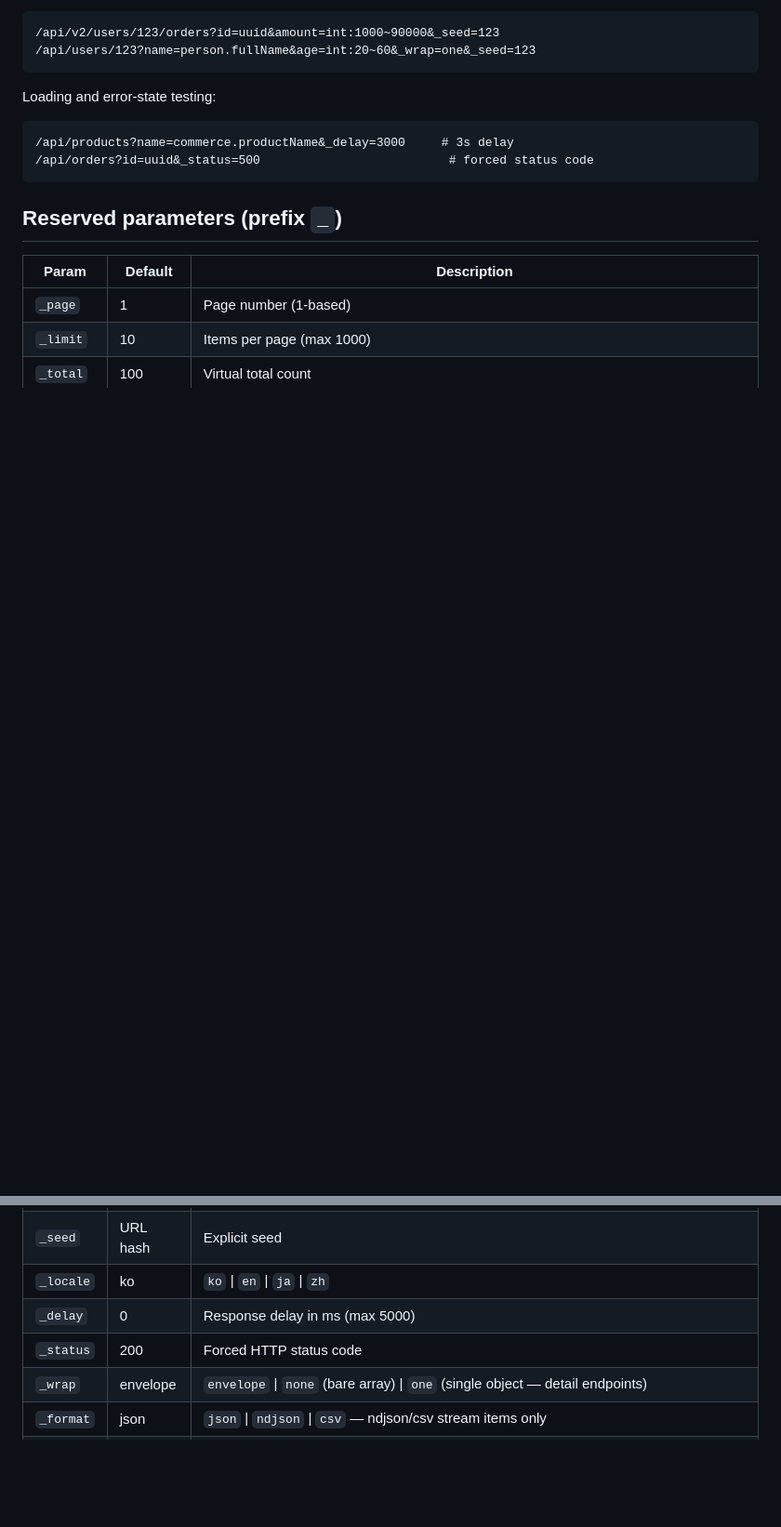
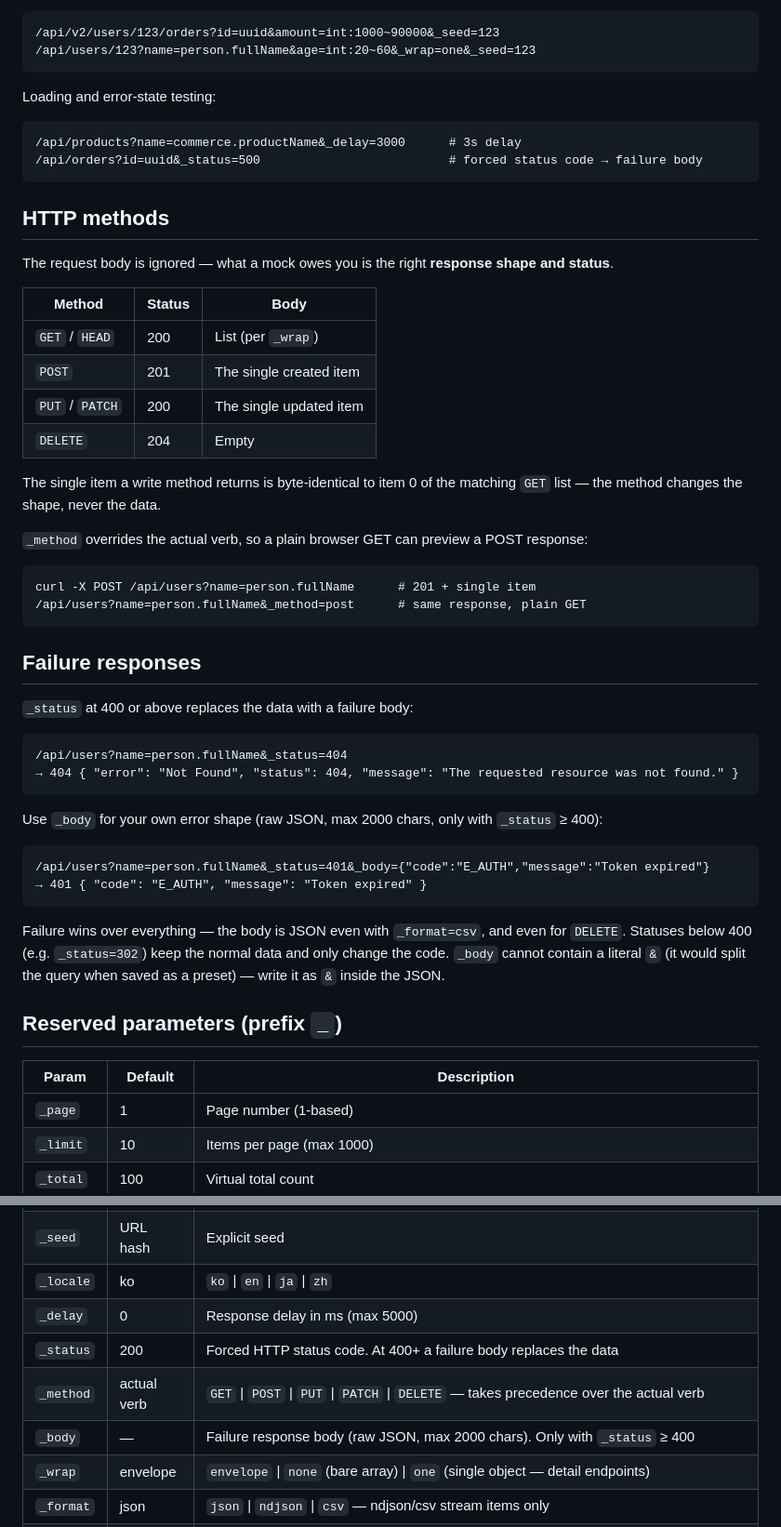
Before and after one commit to gojongwon/mocappi, a Markdown page: README.md, 2 parts joined by grey strips. Shown at 93% size. GitHub-like rendering; blank space fills up the shorter version.

````diff
--- a/README.md
+++ b/README.md
@@ -62,9 +62,50 @@ Nested paths and detail endpoints — any `/api/...` depth works (the path is co
 Loading and error-state testing:
 
 ```
-/api/products?name=commerce.productName&_delay=3000     # 3s delay
-/api/orders?id=uuid&_status=500                          # forced status code
+/api/products?name=commerce.productName&_delay=3000      # 3s delay
+/api/orders?id=uuid&_status=500                          # forced status code → failure body
 ```
+
+## HTTP methods
+
+The request body is ignored — what a mock owes you is the right **response shape and status**.
+
+| Method | Status | Body |
+|---|---|---|
+| `GET` / `HEAD` | 200 | List (per `_wrap`) |
+| `POST` | 201 | The single created item |
+| `PUT` / `PATCH` | 200 | The single updated item |
+| `DELETE` | 204 | Empty |
+
+The single item a write method returns is byte-identical to item 0 of the matching `GET` list —
+the method changes the shape, never the data.
+
+`_method` overrides the actual verb, so a plain browser GET can preview a POST response:
+
+```
+curl -X POST /api/users?name=person.fullName      # 201 + single item
+/api/users?name=person.fullName&_method=post      # same response, plain GET
+```
+
+## Failure responses
+
+`_status` at 400 or above replaces the data with a failure body:
+
+```
+/api/users?name=person.fullName&_status=404
+→ 404 { "error": "Not Found", "status": 404, "message": "The requested resource was not found." }
+```
+
+Use `_body` for your own error shape (raw JSON, max 2000 chars, only with `_status` ≥ 400):
+
+```
+/api/users?name=person.fullName&_status=401&_body={"code":"E_AUTH","message":"Token expired"}
+→ 401 { "code": "E_AUTH", "message": "Token expired" }
+```
+
+Failure wins over everything — the body is JSON even with `_format=csv`, and even for `DELETE`.
+Statuses below 400 (e.g. `_status=302`) keep the normal data and only change the code.
+`_body` cannot contain a literal `&` (it would split the query when saved as a preset) — write it as `&` inside the JSON.
 
 ## Reserved parameters (prefix `_`)
 
@@ -76,7 +117,9 @@ Loading and error-state testing:
 | `_seed` | URL hash | Explicit seed |
 | `_locale` | ko | `ko` \| `en` \| `ja` \| `zh` |
 | `_delay` | 0 | Response delay in ms (max 5000) |
-| `_status` | 200 | Forced HTTP status code |
+| `_status` | 200 | Forced HTTP status code. At 400+ a failure body replaces the data |
+| `_method` | actual verb | `GET` \| `POST` \| `PUT` \| `PATCH` \| `DELETE` — takes precedence over the actual verb |
+| `_body` | — | Failure response body (raw JSON, max 2000 chars). Only with `_status` ≥ 400 |
 | `_wrap` | envelope | `envelope` \| `none` (bare array) \| `one` (single object — detail endpoints) |
 | `_format` | json | `json` \| `ndjson` \| `csv` — ndjson/csv stream items only |
 | `_q` | — | Search: case-insensitive substring over generated values; `total` becomes the match count (scans the first 1,000 virtual items) |
````
Also changed, not shown: other parts of README.md (+1 -1 lines), README.ko.md (+43 -5 lines).
